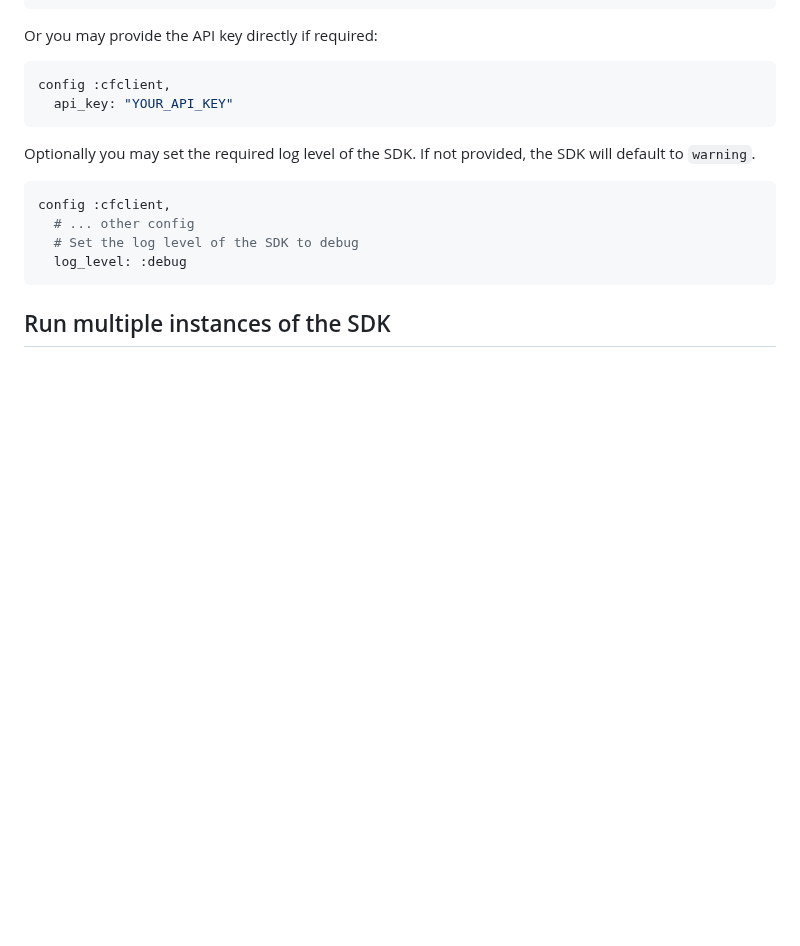
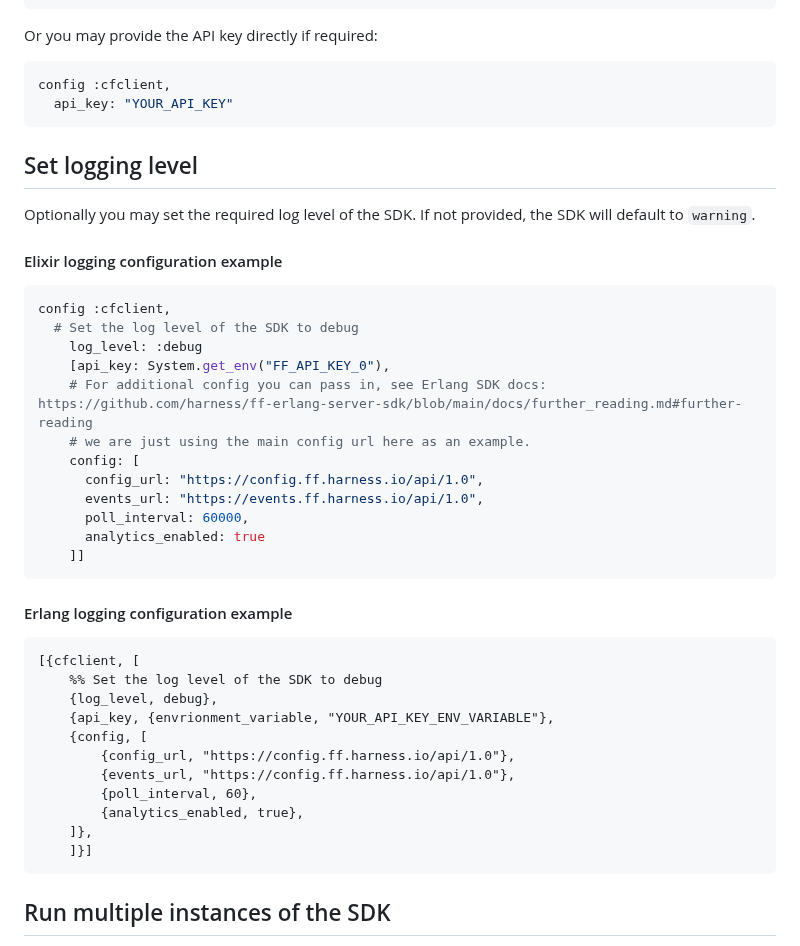
Before and after one commit to harness/ff-erlang-server-sdk, a Markdown page: README.md, the part around the change. GitHub-like rendering; blank space fills up the shorter version.

Commit message:
FFM-8217 Update readme

````diff
--- a/README.md
+++ b/README.md
@@ -128,13 +128,40 @@ Or you may provide the API key directly if required:
 config :cfclient,
   api_key: "YOUR_API_KEY"
 ```
+
+## Set logging level
 Optionally you may set the required log level of the SDK. If not provided, the SDK will default to `warning`.
 
+#### Elixir logging configuration example
 ```elixir
 config :cfclient,
-  # ... other config
   # Set the log level of the SDK to debug
-  log_level: :debug
+    log_level: :debug
+    [api_key: System.get_env("FF_API_KEY_0"),
+    # For additional config you can pass in, see Erlang SDK docs: https://github.com/harness/ff-erlang-server-sdk/blob/main/docs/further_reading.md#further-reading
+    # we are just using the main config url here as an example.
+    config: [
+      config_url: "https://config.ff.harness.io/api/1.0",
+      events_url: "https://events.ff.harness.io/api/1.0",
+      poll_interval: 60000,
+      analytics_enabled: true
+    ]]
+```
+
+#### Erlang logging configuration example
+
+```erlang
+[{cfclient, [
+    %% Set the log level of the SDK to debug
+    {log_level, debug},
+    {api_key, {envrionment_variable, "YOUR_API_KEY_ENV_VARIABLE"},
+    {config, [
+        {config_url, "https://config.ff.harness.io/api/1.0"},
+        {events_url, "https://config.ff.harness.io/api/1.0"},
+        {poll_interval, 60},
+        {analytics_enabled, true},
+    ]},
+    ]}]
 ```
 
 ## Run multiple instances of the SDK
````
